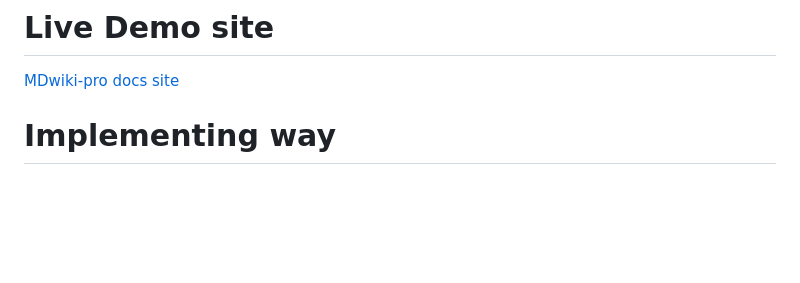
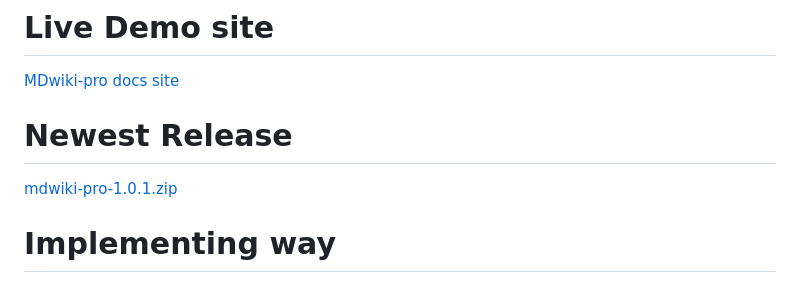
Before and after one commit to winfirm/mdwiki-pro, a Markdown page: README.md, the part around the change. GitHub-like rendering; blank space fills up the shorter version.

```diff
--- a/README.md
+++ b/README.md
@@ -14,6 +14,8 @@ It's also 100% static single file CMS/Wiki done purely with client-side Javascri
 [MDwiki-pro docs site](https://winfirm.net/mdwiki-pro)
 
 
+# Newest Release
+[mdwiki-pro-1.0.1.zip](https://github.com/winfirm/mdwiki-pro/releases/download/1.0.1/mdwiki-1.0.1.zip)
 
 # Implementing way
 
```
